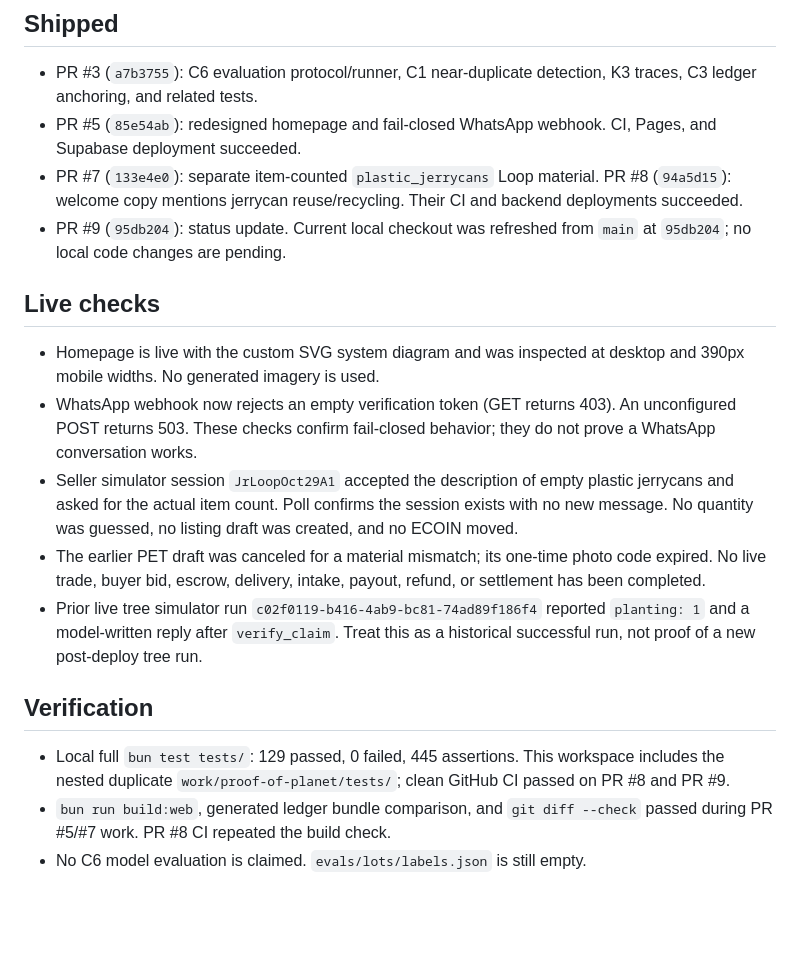
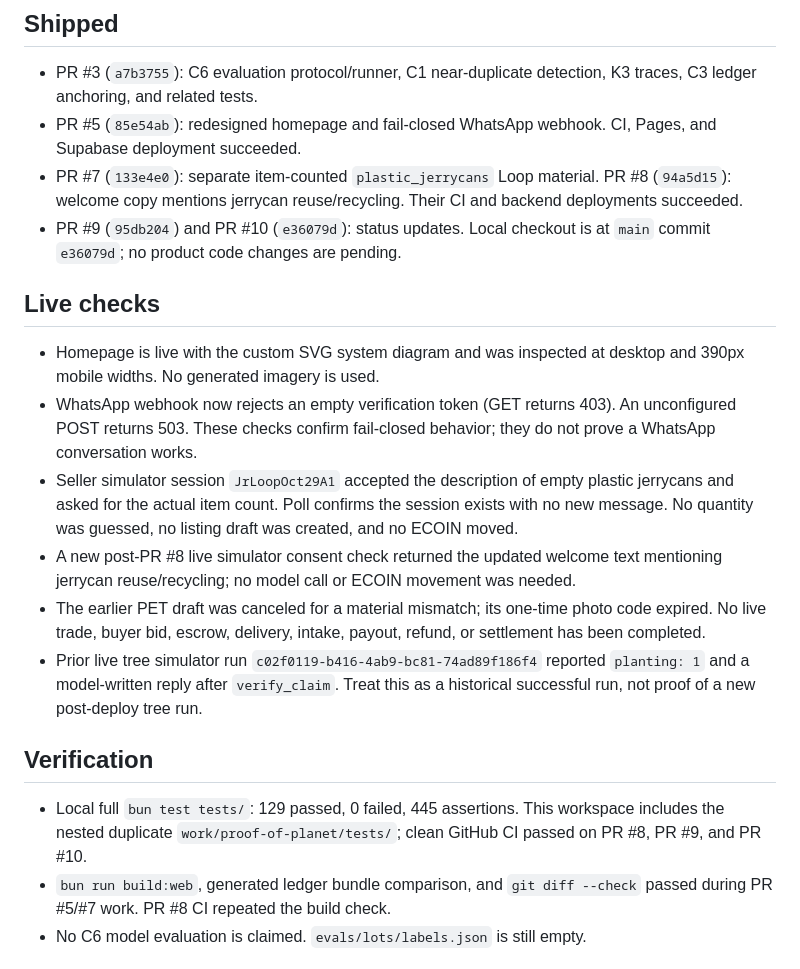
Before and after one commit to paulmalik431-ctrl/proof-of-planet, a Markdown page: docs/STATUS.md, the part around the change. Drawn GitHub-style; blank space fills up the shorter version.

Commit message:
docs: record live welcome check (#11)

```diff
--- a/docs/STATUS.md
+++ b/docs/STATUS.md
@@ -4,17 +4,18 @@
 - PR #3 (`a7b3755`): C6 evaluation protocol/runner, C1 near-duplicate detection, K3 traces, C3 ledger anchoring, and related tests.
 - PR #5 (`85e54ab`): redesigned homepage and fail-closed WhatsApp webhook. CI, Pages, and Supabase deployment succeeded.
 - PR #7 (`133e4e0`): separate item-counted `plastic_jerrycans` Loop material. PR #8 (`94a5d15`): welcome copy mentions jerrycan reuse/recycling. Their CI and backend deployments succeeded.
-- PR #9 (`95db204`): status update. Current local checkout was refreshed from `main` at `95db204`; no local code changes are pending.
+- PR #9 (`95db204`) and PR #10 (`e36079d`): status updates. Local checkout is at `main` commit `e36079d`; no product code changes are pending.
 
 ## Live checks
 - Homepage is live with the custom SVG system diagram and was inspected at desktop and 390px mobile widths. No generated imagery is used.
 - WhatsApp webhook now rejects an empty verification token (GET returns 403). An unconfigured POST returns 503. These checks confirm fail-closed behavior; they do not prove a WhatsApp conversation works.
 - Seller simulator session `JrLoopOct29A1` accepted the description of empty plastic jerrycans and asked for the actual item count. Poll confirms the session exists with no new message. No quantity was guessed, no listing draft was created, and no ECOIN moved.
+- A new post-PR #8 live simulator consent check returned the updated welcome text mentioning jerrycan reuse/recycling; no model call or ECOIN movement was needed.
 - The earlier PET draft was canceled for a material mismatch; its one-time photo code expired. No live trade, buyer bid, escrow, delivery, intake, payout, refund, or settlement has been completed.
 - Prior live tree simulator run `c02f0119-b416-4ab9-bc81-74ad89f186f4` reported `planting: 1` and a model-written reply after `verify_claim`. Treat this as a historical successful run, not proof of a new post-deploy tree run.
 
 ## Verification
-- Local full `bun test tests/`: 129 passed, 0 failed, 445 assertions. This workspace includes the nested duplicate `work/proof-of-planet/tests/`; clean GitHub CI passed on PR #8 and PR #9.
+- Local full `bun test tests/`: 129 passed, 0 failed, 445 assertions. This workspace includes the nested duplicate `work/proof-of-planet/tests/`; clean GitHub CI passed on PR #8, PR #9, and PR #10.
 - `bun run build:web`, generated ledger bundle comparison, and `git diff --check` passed during PR #5/#7 work. PR #8 CI repeated the build check.
 - No C6 model evaluation is claimed. `evals/lots/labels.json` is still empty.
 
```
